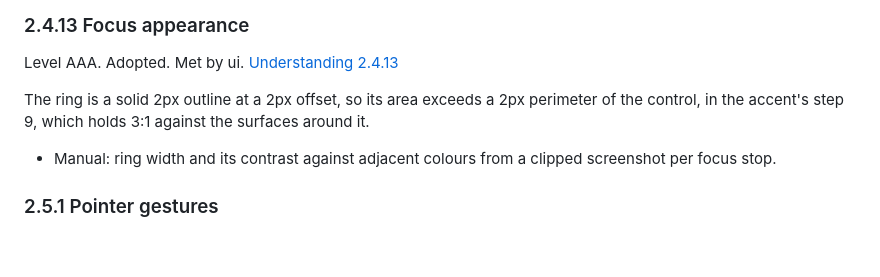
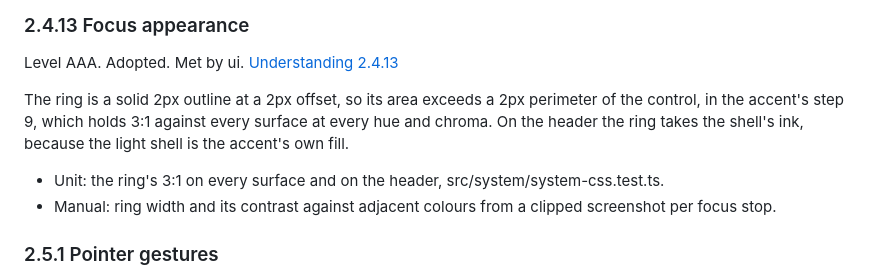
Before and after one commit to cplieger/ui, a Markdown page: docs/accessibility.md, the part around the change. Rendered like a GitHub page; blank space fills up the shorter version.

```diff
--- a/docs/accessibility.md
+++ b/docs/accessibility.md
@@ -529,8 +529,9 @@ As 2.4.11 with no part hidden: the page scrolls a focused control clear of every
 
 Level AAA. Adopted. Met by ui. [Understanding 2.4.13](https://www.w3.org/WAI/WCAG22/Understanding/focus-appearance.html)
 
-The ring is a solid 2px outline at a 2px offset, so its area exceeds a 2px perimeter of the control, in the accent's step 9, which holds 3:1 against the surfaces around it.
-
+The ring is a solid 2px outline at a 2px offset, so its area exceeds a 2px perimeter of the control, in the accent's step 9, which holds 3:1 against every surface at every hue and chroma. On the header the ring takes the shell's ink, because the light shell is the accent's own fill.
+
+- Unit: the ring's 3:1 on every surface and on the header, src/system/system-css.test.ts.
 - Manual: ring width and its contrast against adjacent colours from a clipped screenshot per focus stop.
 
 ### 2.5.1 Pointer gestures
```
Also changed, not shown: docs/images/system-settings-light.png, 4 other files.
